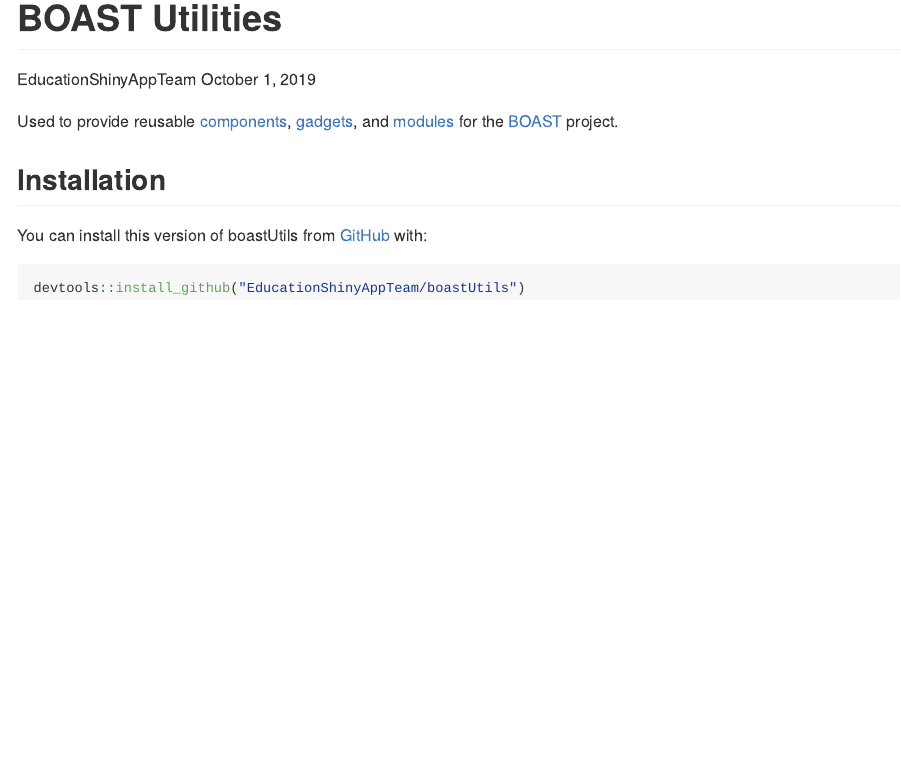
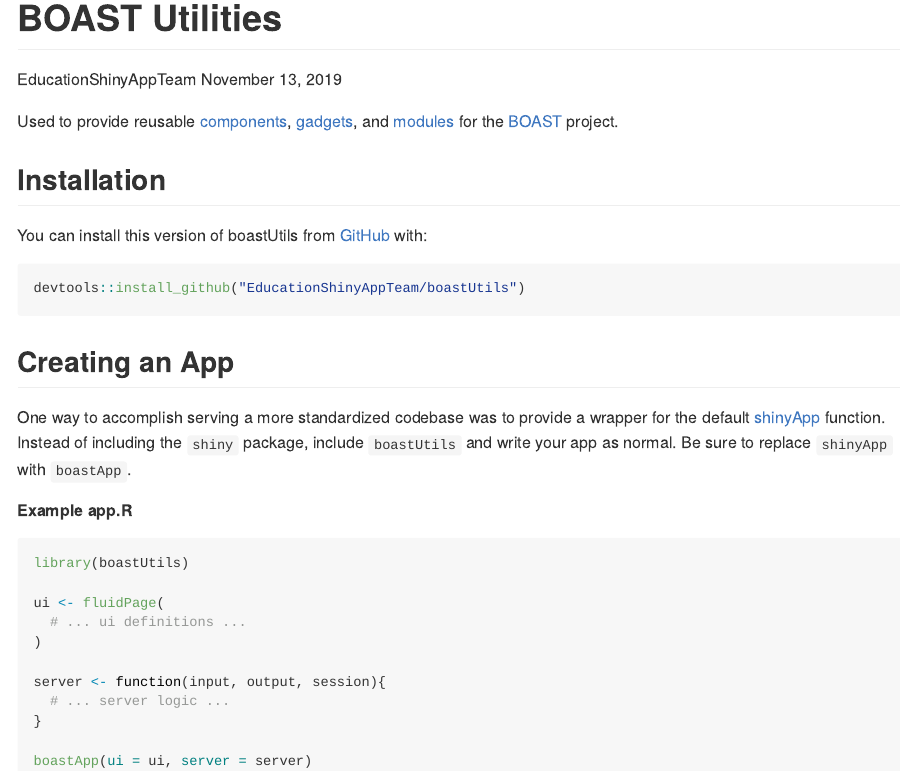
Before and after one commit to EducationShinyAppTeam/boastUtils, an R Markdown document (README.Rmd): the page in a window 1100 px wide, from its top. The pictures show the output file README.md that the author committed with the source, drawn offline in the style of GitHub.

Commit message:
Updated docs

````diff
--- a/README.Rmd
+++ b/README.Rmd
@@ -1,7 +1,7 @@
 ---
 title: "BOAST Utilities"
 author: EducationShinyAppTeam
-date: October 1, 2019
+date: November 13, 2019
 output: github_document
 ---
 
@@ -22,6 +23,25 @@
 
 You can install this version of boastUtils from [GitHub](https://github.com/) with:
 
-``` r
+```{r}
 devtools::install_github("EducationShinyAppTeam/boastUtils")
 ```
+
+## Creating an App
+
+One way to accomplish serving a more standardized codebase was to provide a wrapper for the default [shinyApp](https://shiny.rstudio.com/reference/shiny/0.14/shinyApp.html) function. Instead of including the `shiny` package, include `boastUtils` and write your app as normal. Be sure to replace `shinyApp` with `boastApp`.
+
+##### Example app.R
+```{r}
+library(boastUtils)
+
+ui <- fluidPage(
+  # ... ui definitions ...
+)
+
+server <- function(input, output, session){
+  # ... server logic ...
+}
+
+boastApp(ui = ui, server = server)
+```
````
Also changed, not shown: README.md, README.Rmd (1 more changed lines).
